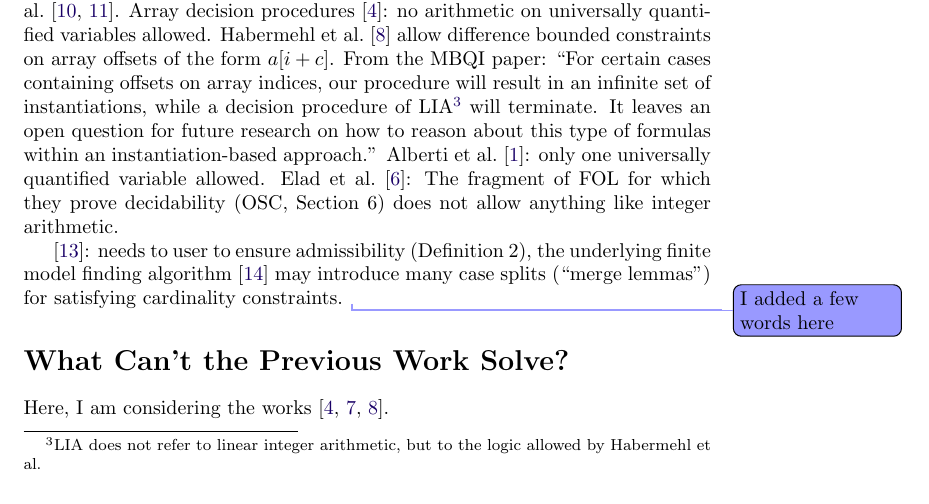
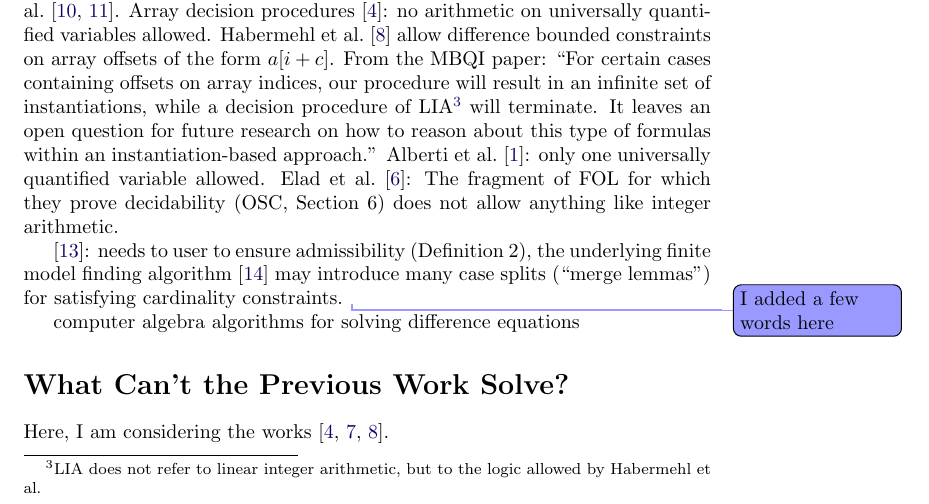
Before and after one commit to MarekDanco/f-definitions, a LaTeX document (notes/paper.tex): part of page 17 of 22, cut so that both start at the same text. Compiled offline with pdfLaTeX.

Commit message:
added note to related work

```diff
--- a/notes/paper.tex
+++ b/notes/paper.tex
@@ -919,6 +919,8 @@ Elad et al.~\cite{elad2024infinite}: The fragment of FOL for which they prove de
 
 \cite{reynolds2016model}: needs to user to ensure admissibility (Definition~2), the underlying finite model finding algorithm~\cite{reynolds2013finite} may introduce many case splits (``merge lemmas'') for satisfying cardinality constraints. \todoSR{I added a few words here}
 
+computer algebra algorithms for solving difference equations
+
 \section*{What Can't the Previous Work Solve?}
 
 Here, I am considering the works~\cite{bradley-vmcai06, ge-cav09, habermehl-etaps08}.
```
